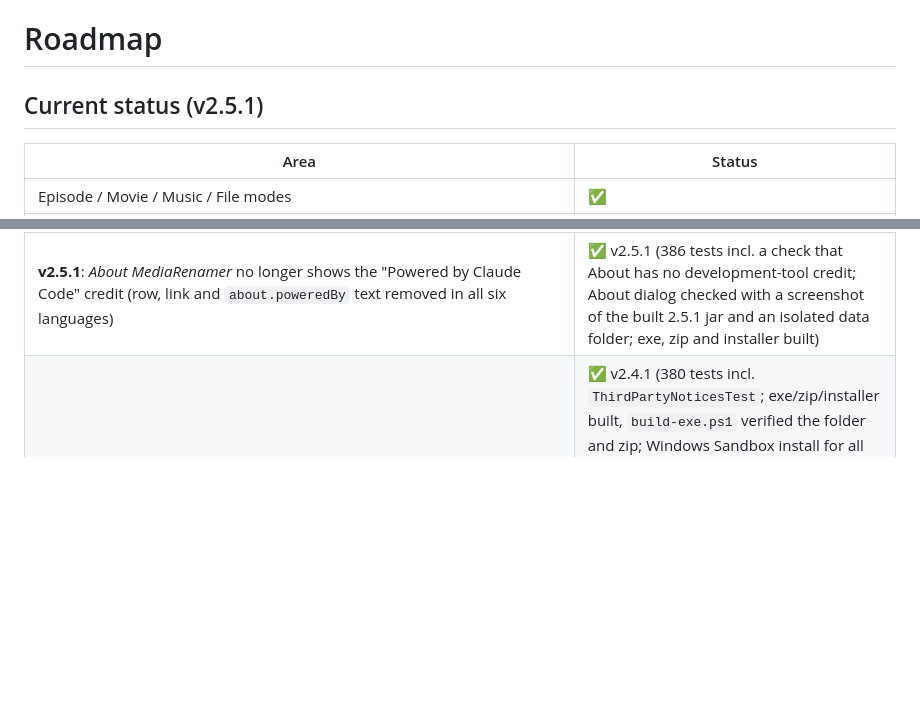
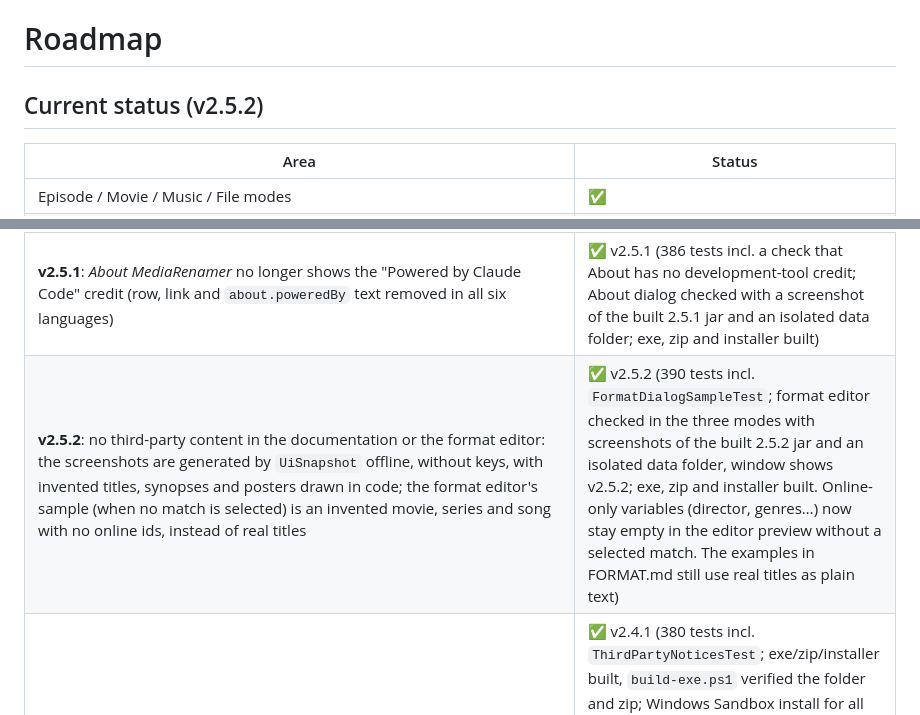
Before and after one commit to AeLui/MediaRenamer, a Markdown page: docs/ROADMAP.md, 2 parts joined by grey strips. GitHub-like rendering; blank space fills up the shorter version.

```diff
--- a/docs/ROADMAP.md
+++ b/docs/ROADMAP.md
@@ -1,6 +1,6 @@
 # Roadmap
 
-## Current status (v2.5.1)
+## Current status (v2.5.2)
 
 | Area | Status |
 |---|---|
@@ -31,6 +31,7 @@
 | Installer smoke test in Windows Sandbox (`scripts/test-sandbox.ps1`, mixed test approach in CLAUDE.md) | ✅ v0.9.1 (12/12 steps pass: install for all users and per user, CLI, TVmaze, real rename, GUI, uninstall keeping user data) |
 | **v2.5.0**: **OMDb removed** (poor results): source, API key (Preferences/wizard), `{omdb}` variable and `--db OMDb`; profiles and preferences that used it switch to TheMovieDB, and the stored `apikey.omdb` is deleted from the preferences file on start. **Profiles**: new **Media type** combo (Movies, Series, Music) that filters the data sources and shows only the fields of that type (episode order only for series; no matching mode or language for music); the **Action** selector is gone (profiles no longer set the action, also in the CLI; the old `action` field is ignored) | ✅ v2.5 (385 tests incl. type filtering, hidden fields, type switch saved, old OMDb/action profile loaded, obsolete key removed; Profiles dialog checked with screenshots of each type on the built jar and an isolated data folder; exe/CLI 2.5.0 run with an isolated APPDATA: `-profiles` with an old OMDb/action profile, stale OMDb key removed; jar manifest 2.5.0. Not done: the exe window itself was not driven (screen access declined), so the v2.5.0 label was checked from the packaged jar, not on screen) |
 | **v2.5.1**: *About MediaRenamer* no longer shows the "Powered by Claude Code" credit (row, link and `about.poweredBy` text removed in all six languages) | ✅ v2.5.1 (386 tests incl. a check that About has no development-tool credit; About dialog checked with a screenshot of the built 2.5.1 jar and an isolated data folder; exe, zip and installer built) |
+| **v2.5.2**: no third-party content in the documentation or the format editor: the screenshots are generated by `UiSnapshot` offline, without keys, with invented titles, synopses and posters drawn in code; the format editor's sample (when no match is selected) is an invented movie, series and song with no online ids, instead of real titles | ✅ v2.5.2 (390 tests incl. `FormatDialogSampleTest`; format editor checked in the three modes with screenshots of the built 2.5.2 jar and an isolated data folder, window shows v2.5.2; exe, zip and installer built. Online-only variables (director, genres…) now stay empty in the editor preview without a selected match. The examples in FORMAT.md still use real titles as plain text) |
 | **v2.4.1**: third-party license notices for the Microsoft Store release: `THIRD-PARTY-NOTICES.txt` (Groovy + its NOTICE, bundled ANTLR 4/ASM/picocli, FlatLaf, RSyntaxTextArea, JNA + libffi, SapMachine/OpenJDK runtime, Inno Setup; exact texts from the artifacts) next to the exe, in the zip, installed by the installer (which refuses to compile without it) and in the jar; Java runtime notices kept in `runtime\legal`; *About* → **Third-party licenses** shows it; [THIRD_PARTY.md](THIRD_PARTY.md) table and Store listing text | ✅ v2.4.1 (380 tests incl. `ThirdPartyNoticesTest`; exe/zip/installer built, `build-exe.ps1` verified the folder and zip; Windows Sandbox install for all users has both the notices and `runtime\legal` (14/15 steps, the FileRenamer upgrade step fails only because no legacy FileRenamer setup is in `dist`); About and the licenses dialog checked with screenshots (English, Spanish, German) on the packaged jar and runtime with an isolated data folder. Pending: legal review of the notices before publishing, and the Store listing text has not been pasted in Partner Center) |
 | **v2.4.0**: data language chosen from a **searchable list** of every language (*Español (España)*, filter by name or tag) in Preferences, the wizard and Profiles; format editor **ⓘ Variables** link (every variable by group and the common methods in its tooltip, click = values for the sample) and an **Editor…** button in Profiles that opens it with the profile format (mode fixed by its data source); Preferences → Tools: **Choose…** for MediaInfo and fpcalc, live path check (tool or its folder, never run) and the automatic location shown, new MediaInfo path used without restarting, `tool.fpcalc` may be a folder; Preferences and Profiles **keep unsaved changes** while switching category/profile, mark them in orange and ask *Save / Discard / Cancel* when closing (Profiles: Save stores all at once); main window selects the **first row after adding files** if nothing was selected | ✅ v2.4 (373 tests; checked with a helper on the built jar and an isolated data folder: Spanish screenshots of each dialog, language search, close prompt with Cancel/Save/Discard, profile drafts saved together, Variables tooltip, tool path checks; exe 2.4.0 started with an isolated APPDATA and its CLI run (the v2.4.0 label was checked on the jar, not on the exe window). Not done: picking a file through the real Choose… dialog and typing into the language field by hand were not driven with the mouse/keyboard) |
 | **v2.3.1** Profiles dialog: Jellyfin and Plex options with the same wording (*Scan the Jellyfin/Plex libraries after each operation*), their default option shown as *(don't change)* like the other combos (= the Preferences option), and *(don't change)* shown inside the empty *Language* field | ✅ v2.3.1 (dialog checked with screenshots in Spanish and English; saved profiles keep working: the default option is still stored as an absent field) |
```
Also changed, not shown: docs/DEVELOPMENT.md (+3 -2 lines), docs/USAGE.md (+2 -2 lines), docs/img/screenshot-format.png, 5 other files.
